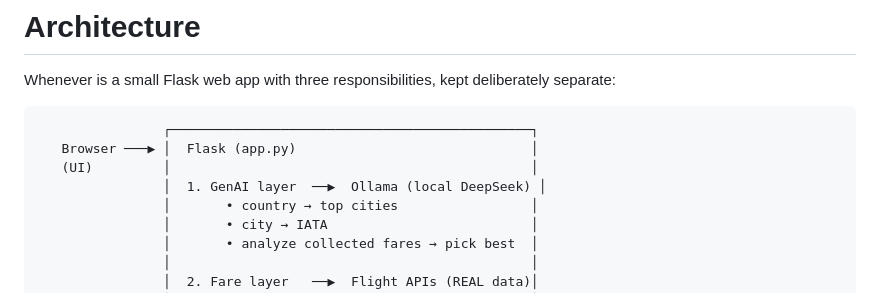
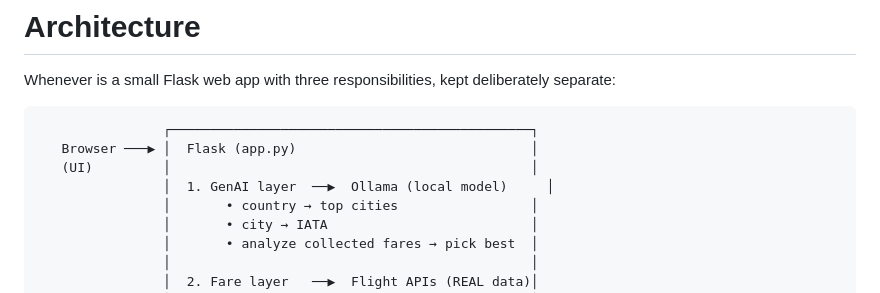
Before and after one commit to tomqwu/Whenever, a Markdown page: docs/ARCHITECTURE.md, the part around the change. Rendered like a GitHub page.

```diff
--- a/docs/ARCHITECTURE.md
+++ b/docs/ARCHITECTURE.md
@@ -6,7 +6,7 @@ Whenever is a small Flask web app with three responsibilities, kept deliberately
                 ┌──────────────────────────────────────────────┐
    Browser ───▶ │  Flask (app.py)                              │
    (UI)         │                                              │
-                │  1. GenAI layer  ──▶  Ollama (local DeepSeek) │
+                │  1. GenAI layer  ──▶  Ollama (local model)     │
                 │       • country → top cities                 │
                 │       • city → IATA                          │
                 │       • analyze collected fares → pick best  │
```
Also changed, not shown: README.md (+3 -3 lines), 1 other file.
